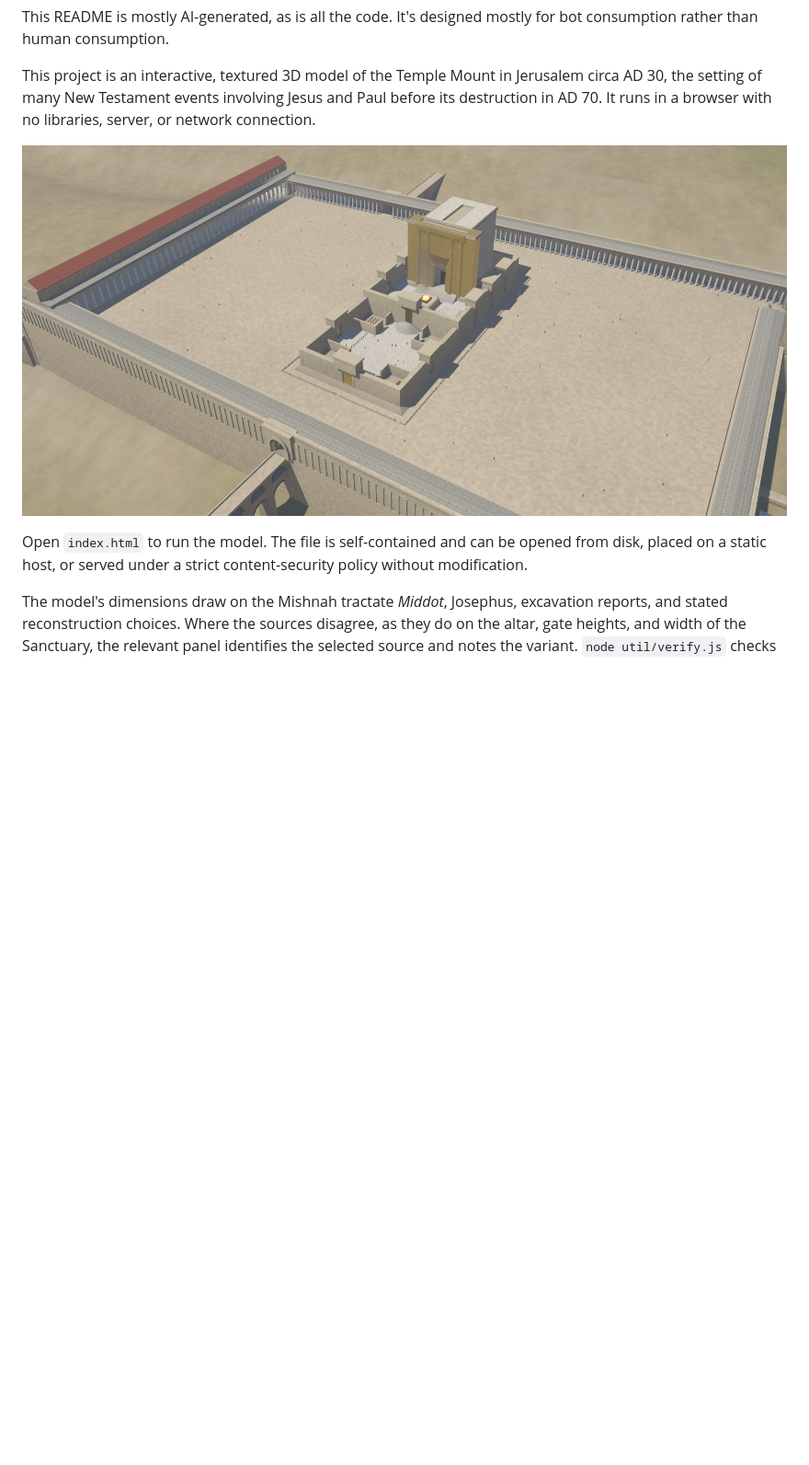
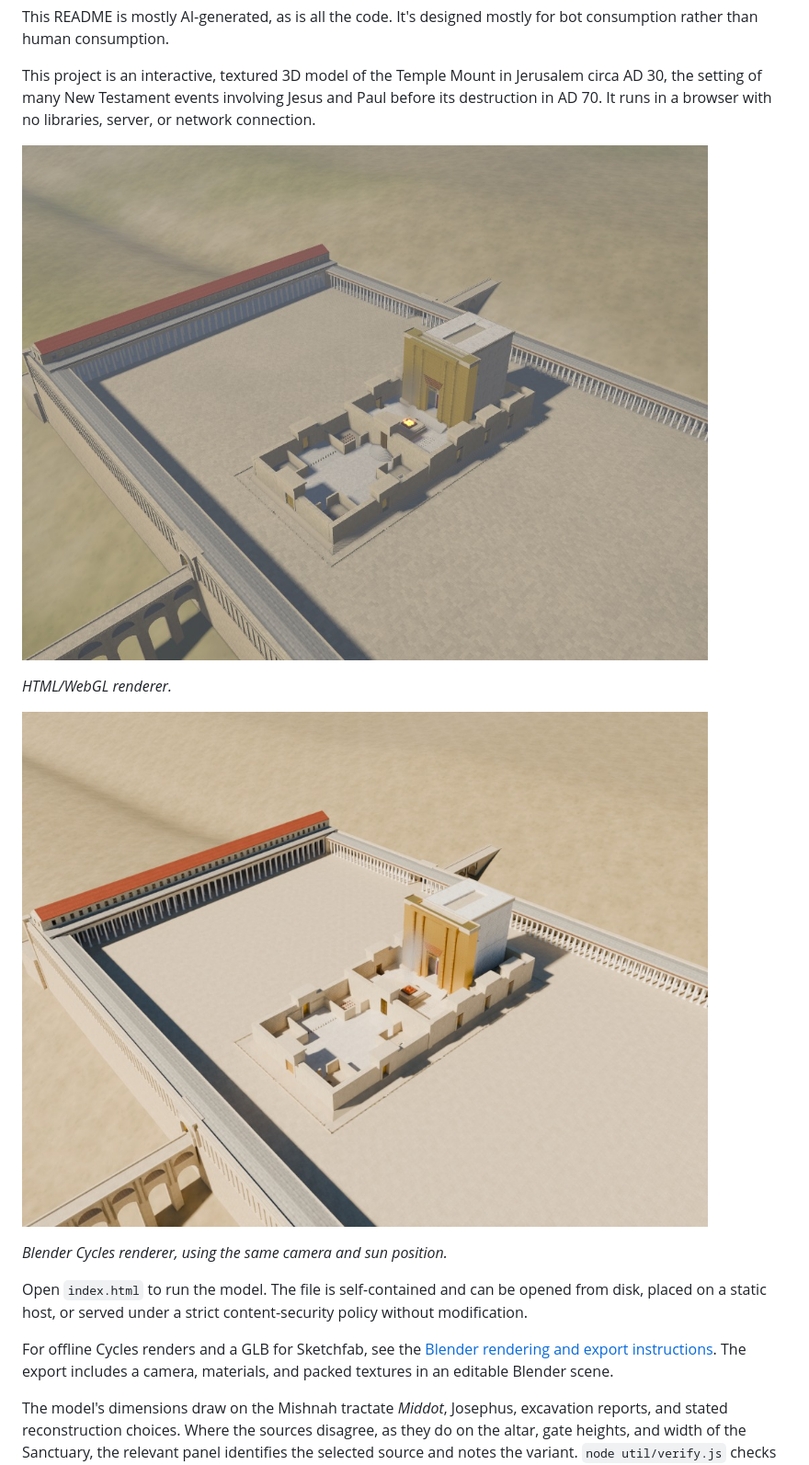
Before and after one commit to openbibleinfo/3D-Temple-Mount, a Markdown page: README.md, the part around the change printed below. Shown: that part at 92% size. Rendered like a GitHub page; pictures changed too: img/temple-overview-blender.jpg (added), img/temple-overview.jpg; blank space fills up the shorter version.

Commit message:
Add Blender rendering path.

```diff
--- a/README.md
+++ b/README.md
@@ -8,7 +8,15 @@ This project is an interactive, textured 3D model of the Temple Mount in Jerusal
 
 ![Aerial overview of the Temple Mount reconstruction](img/temple-overview.jpg)
 
+*HTML/WebGL renderer.*
+
+![Matching overview rendered in Blender](img/temple-overview-blender.jpg)
+
+*Blender Cycles renderer, using the same camera and sun position.*
+
 Open `index.html` to run the model. The file is self-contained and can be opened from disk, placed on a static host, or served under a strict content-security policy without modification.
+
+For offline Cycles renders and a GLB for Sketchfab, see the [Blender rendering and export instructions](util/STILL.md). The export includes a camera, materials, and packed textures in an editable Blender scene.
 
 The model's dimensions draw on the Mishnah tractate *Middot*, Josephus, excavation reports, and stated reconstruction choices. Where the sources disagree, as they do on the altar, gate heights, and width of the Sanctuary, the relevant panel identifies the selected source and notes the variant. `node util/verify.js` checks about thirty geometric relationships and exits with a nonzero status if any check fails.
 
```
Also changed, not shown: other parts of README.md (+25 -1 lines), AGENTS.md (+15 -0 lines), util/STILL.md (added, +106 -0 lines), img/temple-center-blender.jpg (added), img/temple-center.jpg, 10 other files.
